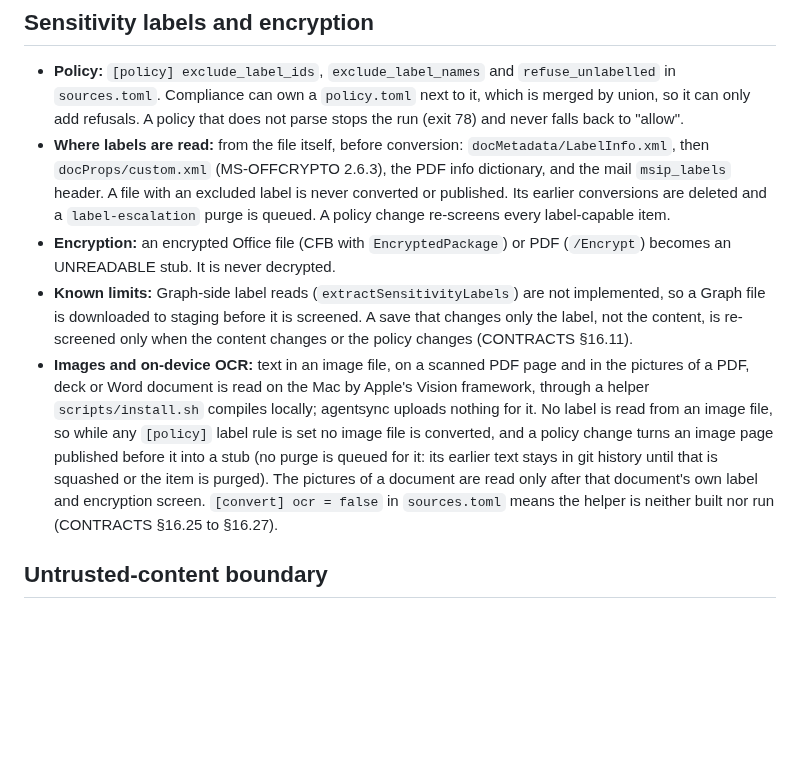
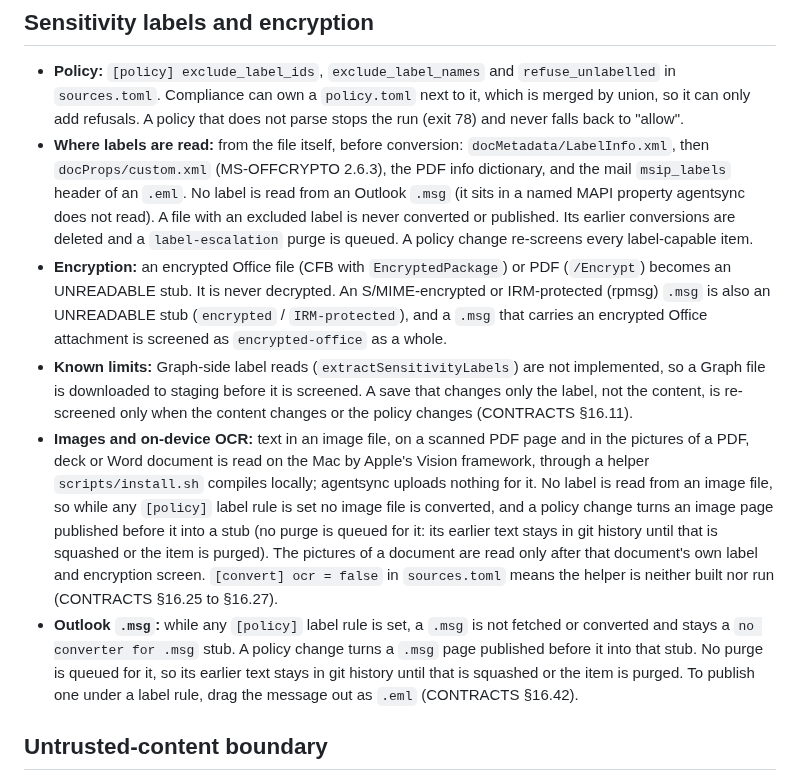
Before and after one commit to renchris/agent-context-sync, a Markdown page: docs/deploy/data-governance.md, the part around the change. GitHub-like rendering; blank space fills up the shorter version.

Commit message:
docs(governance): an Outlook .msg under a label rule
B13 round 2 R63: data-governance.md said nothing of .msg. No label is read from one, so
while a label rule is set it stays a 'no converter for .msg' stub and a policy change
turns an earlier page into that stub with no purge queued; an S/MIME or IRM .msg is
UNREADABLE, and one with an encrypted Office attachment is encrypted-office.

```diff
--- a/docs/deploy/data-governance.md
+++ b/docs/deploy/data-governance.md
@@ -81,11 +81,14 @@ editing `sources.toml`.
   can own a `policy.toml` next to it, which is merged by union, so it can only add refusals. A policy that does not
   parse stops the run (exit 78) and never falls back to "allow".
 - **Where labels are read:** from the file itself, before conversion: `docMetadata/LabelInfo.xml`, then
-  `docProps/custom.xml` (MS-OFFCRYPTO 2.6.3), the PDF info dictionary, and the mail `msip_labels` header. A file
+  `docProps/custom.xml` (MS-OFFCRYPTO 2.6.3), the PDF info dictionary, and the mail `msip_labels` header of an
+  `.eml`. No label is read from an Outlook `.msg` (it sits in a named MAPI property agentsync does not read). A file
   with an excluded label is never converted or published. Its earlier conversions are deleted and a
   `label-escalation` purge is queued. A policy change re-screens every label-capable item.
 - **Encryption:** an encrypted Office file (CFB with `EncryptedPackage`) or PDF (`/Encrypt`) becomes an UNREADABLE
-  stub. It is never decrypted.
+  stub. It is never decrypted. An S/MIME-encrypted or IRM-protected (rpmsg) `.msg` is also an UNREADABLE stub
+  (`encrypted` / `IRM-protected`), and a `.msg` that carries an encrypted Office attachment is screened as
+  `encrypted-office` as a whole.
 - **Known limits:** Graph-side label reads (`extractSensitivityLabels`) are not implemented, so a Graph file is
   downloaded to staging before it is screened. A save that changes only the label, not the content, is re-screened
   only when the content changes or the policy changes (CONTRACTS §16.11).
@@ -96,6 +99,10 @@ editing `sources.toml`.
   text stays in git history until that is squashed or the item is purged). The
   pictures of a document are read only after that document's own label and encryption screen. `[convert] ocr =
   false` in `sources.toml` means the helper is neither built nor run (CONTRACTS §16.25 to §16.27).
+- **Outlook `.msg`:** while any `[policy]` label rule is set, a `.msg` is not fetched or converted and stays a
+  `no converter for .msg` stub. A policy change turns a `.msg` page published before it into that stub. No purge
+  is queued for it, so its earlier text stays in git history until that is squashed or the item is purged. To
+  publish one under a label rule, drag the message out as `.eml` (CONTRACTS §16.42).
 
 ## Untrusted-content boundary
 
```
